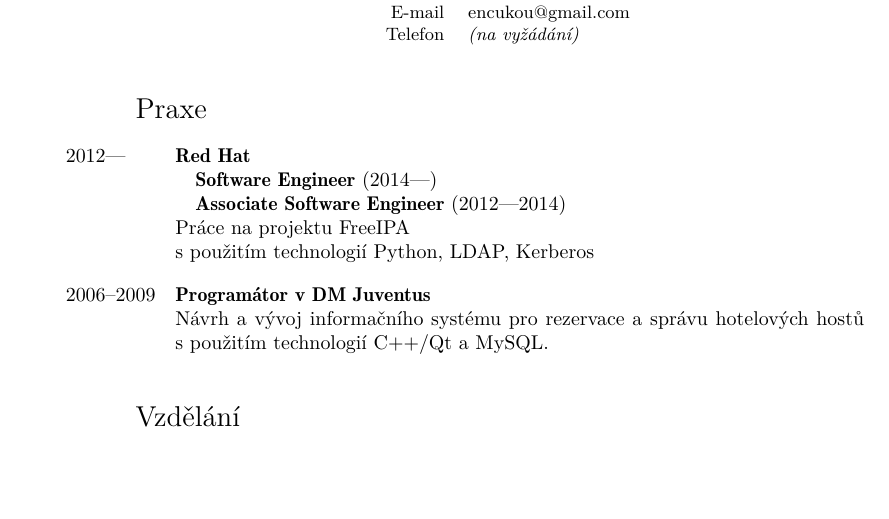
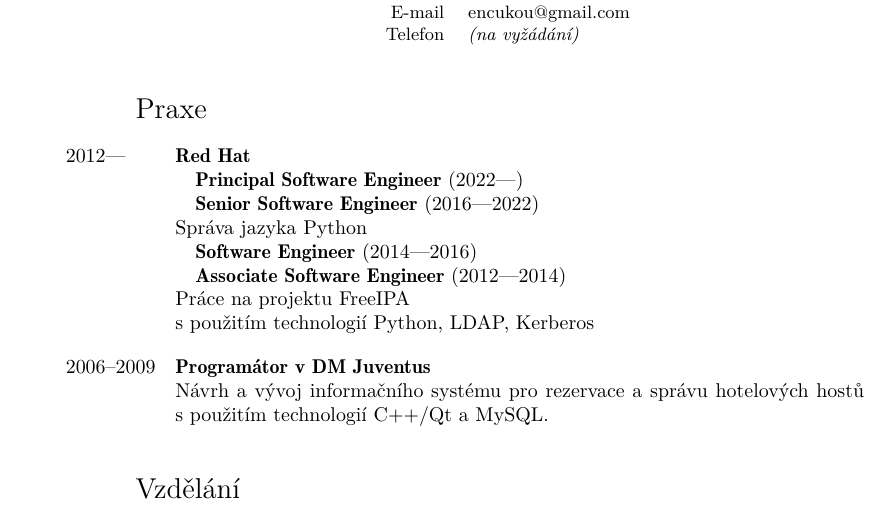
Before and after one commit to encukou/cv, a LaTeX CV (cv.tex): part of the page, cut so that both start at the same text, the shorter picture padded with empty space. Compiled offline with XeLaTeX; a LaTeX package or settings file that is missing is left out.

Commit message:
Record promotions

```diff
--- a/cv.tex
+++ b/cv.tex
@@ -105,10 +105,18 @@
 \section{\tr{Work Experience}{Praxe}}
 
 \header{\tr{2012 to date}{2012---\phantom{000}}}{Red Hat}
-\positionheader{Software Engineer}{(\tr{2014 to date}{2014---})}
+\positionheader{Principal Software Engineer}{(\tr{2022 to date}{2022---})}
+\positionheader{Senior Software Engineer}{(\tr{2016 to 2022}{2016---2022})}
+\tr{
+    Python maintenance
+}{
+    Správa jazyka Python
+}
+
+\positionheader{Software Engineer}{(\tr{2014 to 2016}{2014---2016})}
 \positionheader{Associate Software Engineer}{(\tr{2012 to 2014}{2012---2014})}
 \tr{
-    I am working on the \href{http://freeipa.org/}{FreeIPA} project, a part of Red Hat Identity Management.\\
+    I worked on the \href{http://freeipa.org/}{FreeIPA} project, a part of Red Hat Identity Management.\\
     My responsibilities include feature development, refactoring, and bug fixing.\\
     I~also lead the upstream integration testing effort.\\
     Technologies used: Python, LDAP, Nose, Jenkins CI
```
Also changed, not shown: 1 other file.
